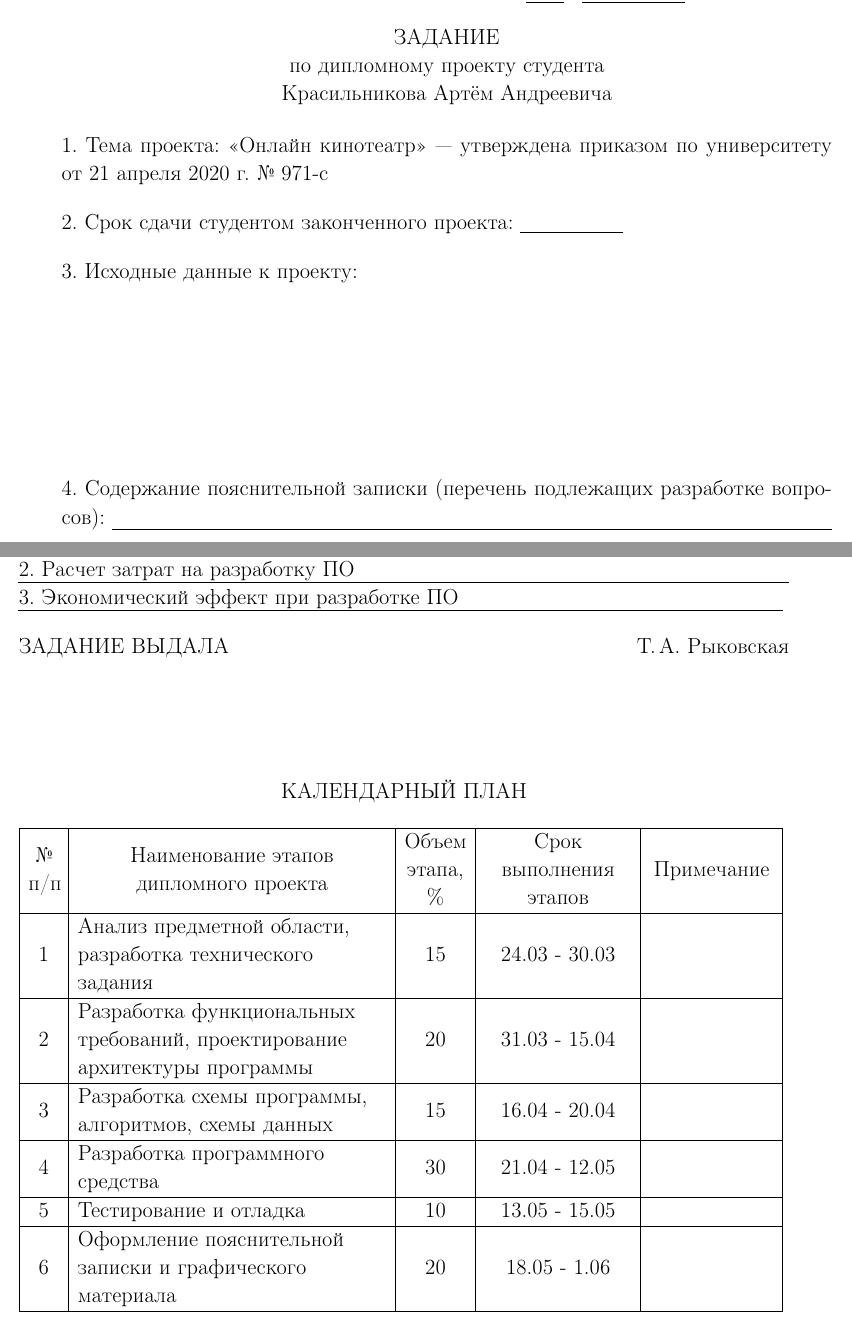
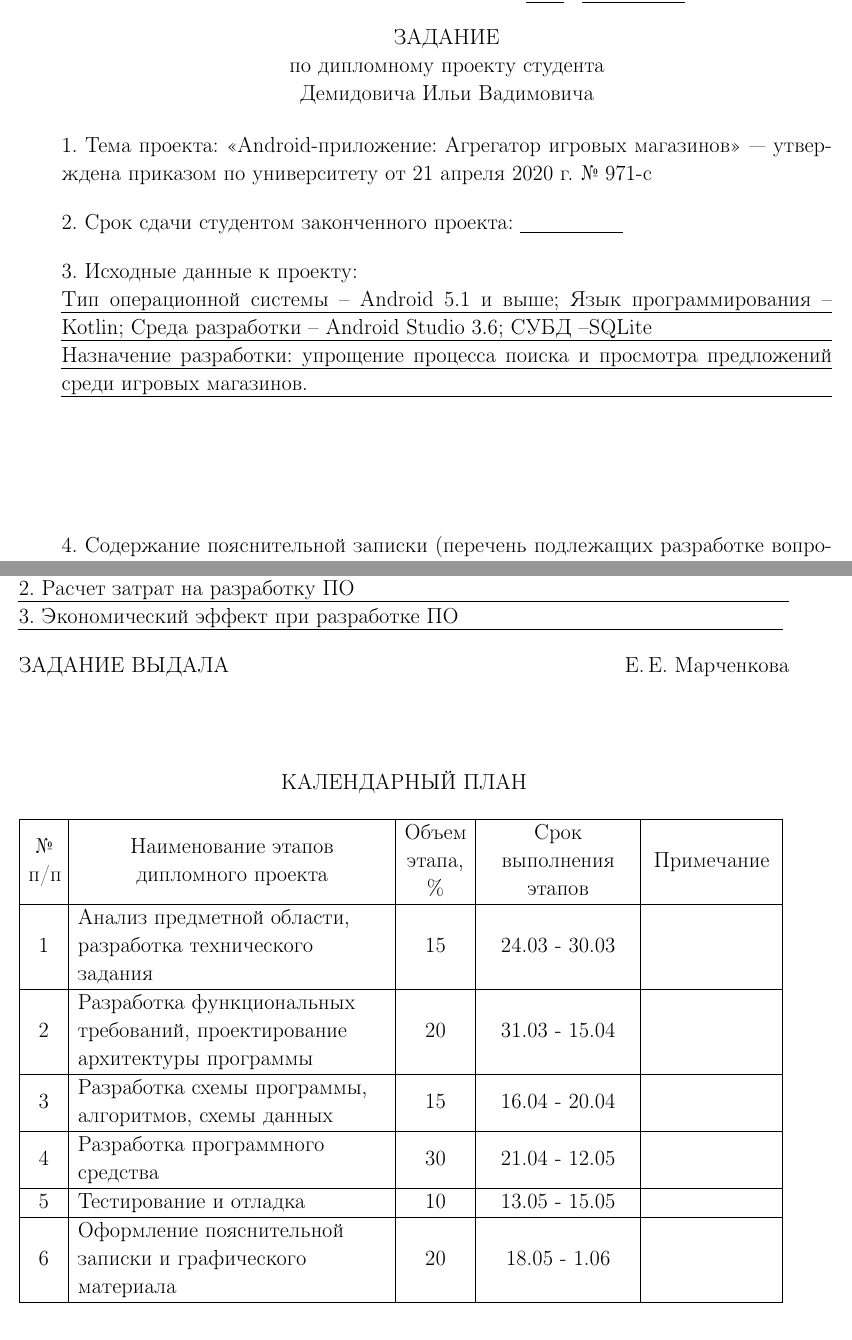
Before and after one commit to Areyana-Archive/diplom, a LaTeX thesis (MiKTeX/diploma_task_only.tex, which reads MiKTeX/diploma_task.tex): two parts of pages 1 and 2 of 2, joined at a grey line, cut so that both start at the same text. Compiled offline with pdfLaTeX; a LaTeX package or settings file that is missing is left out.

Commit message:
other screens

```diff
--- a/MiKTeX/diploma_task.tex
+++ b/MiKTeX/diploma_task.tex
@@ -35,11 +35,11 @@
   \text{ЗАДАНИЕ} \\
   \text{по дипломному проекту студента}
 
-  {\text{Краcильникова Артём Андреевича}}
+  {\text{Демидовича Ильи Вадимовича}}
 
   \end{center}
 
-  1. Тема проекта: \textquote{Онлайн кинотеатр}~--- утверждена приказом по университету от 21 апреля 2020 г.  \No{} 971-с
+  1. Тема проекта: \textquote{Android-приложение: Агрегатор игровых магазинов}~--- утверждена приказом по университету от 21 апреля 2020 г.  \No{} 971-с
 
   \vspace{1em}
 
@@ -48,12 +48,11 @@
   \vspace{1em}
 
   3. Исходные данные к проекту:\\
+\uline{Тип операционной системы – Android 5.1 и выше; Язык программирования – Kotlin; Среда разработки – Android Studio 3.6; СУБД –SQLite\hfill}\\
+\uline{Назначение разработки: упрощение процесса поиска и просмотра предложений среди игровых магазинов.\hfill}\\
 \uline{\hfill}\\
 \uline{\hfill}\\
 \uline{\hfill}\\
-\uline{\hfill}\\
-\uline{\hfill}\\
-%\lineunderscore\\
 %\lineunderscore\\
 %\lineunderscore\\
 %\lineunderscore\\
@@ -106,7 +105,7 @@
   \uline{3. Экономический эффект при разработке ПО\hfill}
   \vspace{1em}
 
-  ЗАДАНИЕ ВЫДАЛА \hfill{}  Т.\,А.~Рыковская
+  ЗАДАНИЕ ВЫДАЛА \hfill{}  Е.\,Е.~Марченкова
 
   \vspace{1em}
 
```
Also changed, not shown: MiKTeX/diploma_report.tex (+5 -0 lines), MiKTeX/figures/end.pdf (added), MiKTeX/figures/task_1.pdf (added), MiKTeX/figures/task_2.pdf (added), MiKTeX/diploma_task.tex (6 more changed lines).
